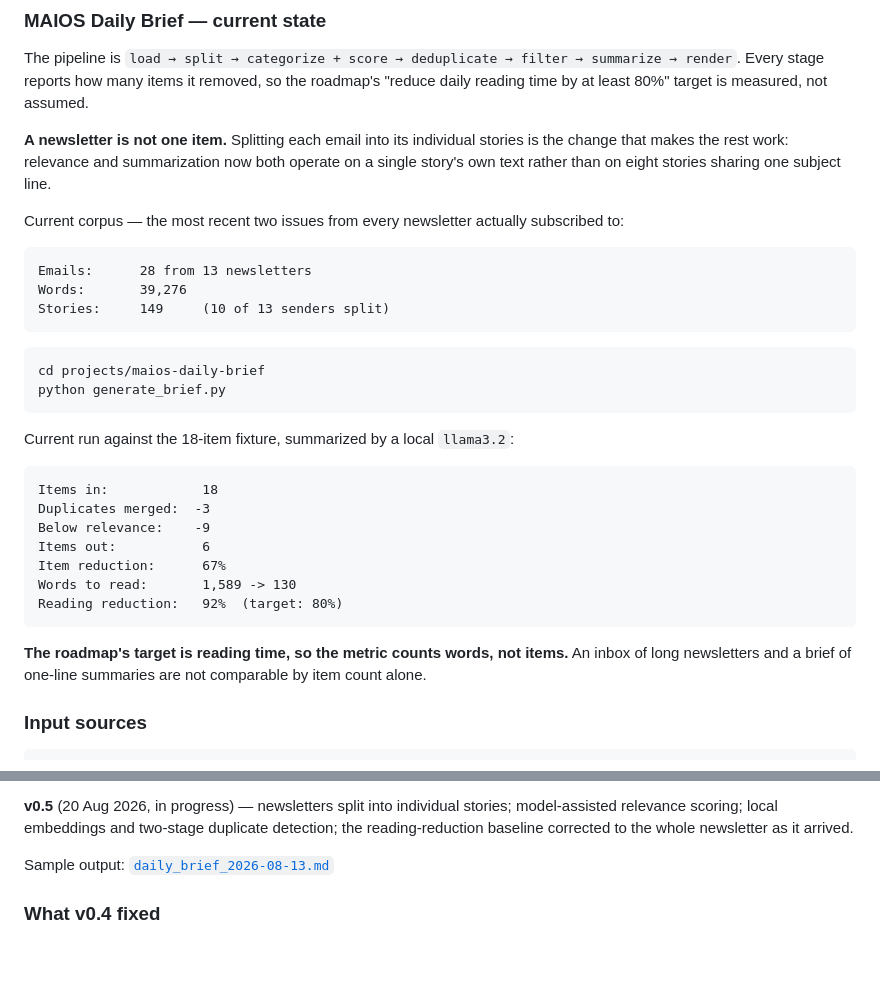
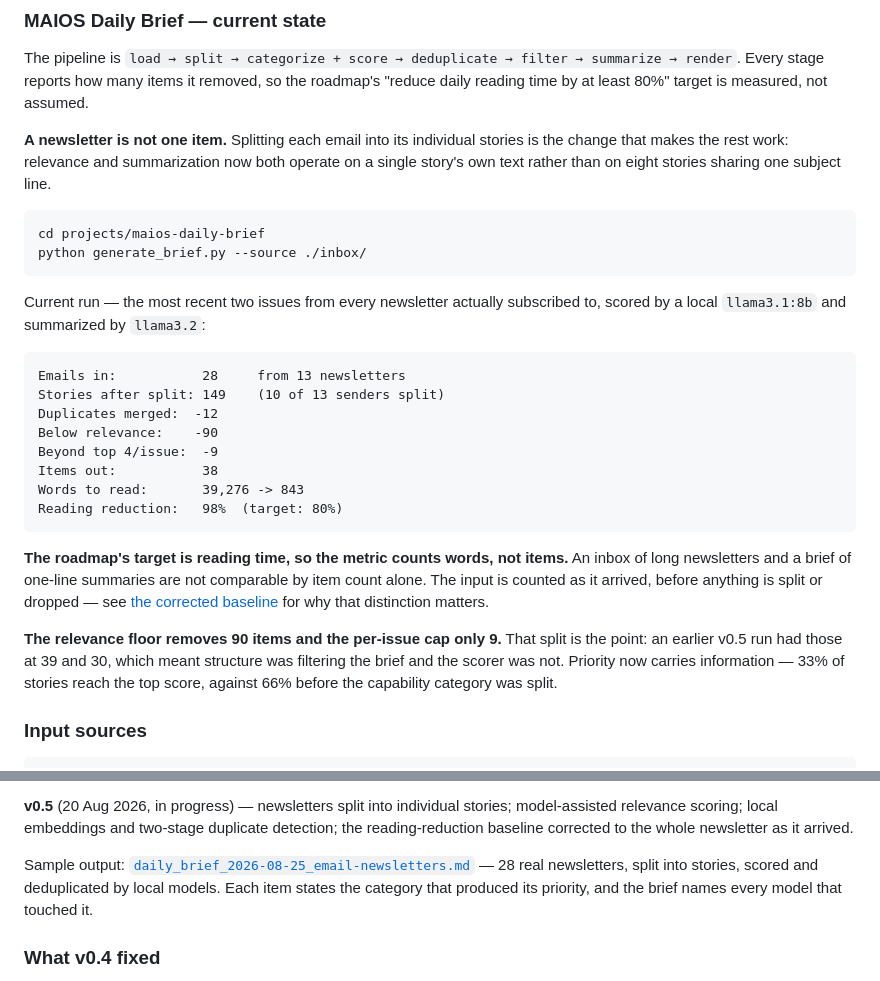
Before and after one commit to jac2jab/JAB-AI-Labs, a Markdown page: README.md, 2 parts joined by grey strips. GitHub-like rendering; blank space fills up the shorter version.

Commit message:
README: one current run, and a sample brief that shows what v0.5 does
The page carried two blocks both labelled current: the 28-email corpus and, four
lines below it, a run against the 18-item synthetic fixture reporting 1,589
words and 92%. A reader had no way to tell which described the project. The
fixture block is replaced by the actual v0.5 run over real mail.

Also states the thing the numbers are there to show. The relevance floor removes
90 items and the per-issue cap 9; an earlier v0.5 run had those at 39 and 30,
which meant structure was filtering the brief and the scorer was not. Priority
reaching 33% of stories at the top score rather than 66% is what changed.

The sample output link pointed at daily_brief_2026-08-13.md, which predates
splitting, model scoring and deduplication - the three things v0.5 is about. It
now points at the 25 August brief from 28 real newsletters, with a line saying
what a reader will find in it: each item states the category that produced its
priority, and the brief names every model that touched it.

Verified: every projects/ link resolves, and no stale figure survives.

Co-Authored-By: Claude Opus 5 <noreply@anthropic.com>

````diff
--- a/README.md
+++ b/README.md
@@ -49,35 +49,37 @@ stories is the change that makes the rest work: relevance and summarization now
 both operate on a single story's own text rather than on eight stories sharing
 one subject line.
 
-Current corpus — the most recent two issues from every newsletter actually
-subscribed to:
+```powershell
+cd projects/maios-daily-brief
+python generate_brief.py --source ./inbox/
+```
+
+Current run — the most recent two issues from every newsletter actually
+subscribed to, scored by a local `llama3.1:8b` and summarized by `llama3.2`:
 
 ```
-Emails:      28 from 13 newsletters
-Words:       39,276
-Stories:     149     (10 of 13 senders split)
-```
-
-```powershell
-cd projects/maios-daily-brief
-python generate_brief.py
-```
-
-Current run against the 18-item fixture, summarized by a local `llama3.2`:
-
-```
-Items in:            18
-Duplicates merged:  -3
-Below relevance:    -9
-Items out:           6
-Item reduction:      67%
-Words to read:       1,589 -> 130
-Reading reduction:   92%  (target: 80%)
+Emails in:           28     from 13 newsletters
+Stories after split: 149    (10 of 13 senders split)
+Duplicates merged:  -12
+Below relevance:    -90
+Beyond top 4/issue:  -9
+Items out:           38
+Words to read:       39,276 -> 843
+Reading reduction:   98%  (target: 80%)
 ```
 
 **The roadmap's target is reading time, so the metric counts words, not items.**
 An inbox of long newsletters and a brief of one-line summaries are not
-comparable by item count alone.
+comparable by item count alone. The input is counted as it arrived, before
+anything is split or dropped — see
+[the corrected baseline](#first-run-against-real-mail-14-aug-2026) for why that
+distinction matters.
+
+**The relevance floor removes 90 items and the per-issue cap only 9.** That
+split is the point: an earlier v0.5 run had those at 39 and 30, which meant
+structure was filtering the brief and the scorer was not. Priority now carries
+information — 33% of stories reach the top score, against 66% before the
+capability category was split.
 
 ### Input sources
 
@@ -140,7 +142,10 @@ stories; model-assisted relevance scoring; local embeddings and two-stage
 duplicate detection; the reading-reduction baseline corrected to the whole
 newsletter as it arrived.
 
-Sample output: [`daily_brief_2026-08-13.md`](projects/maios-daily-brief/output/daily_brief_2026-08-13.md)
+Sample output: [`daily_brief_2026-08-25_email-newsletters.md`](projects/maios-daily-brief/output/daily_brief_2026-08-25_email-newsletters.md)
+— 28 real newsletters, split into stories, scored and deduplicated by local
+models. Each item states the category that produced its priority, and the brief
+names every model that touched it.
 
 ### What v0.4 fixed
 
````
